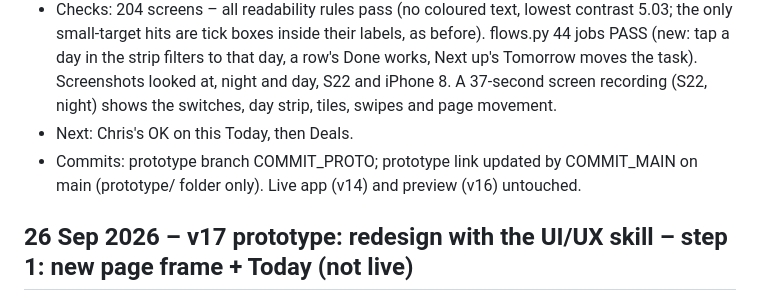
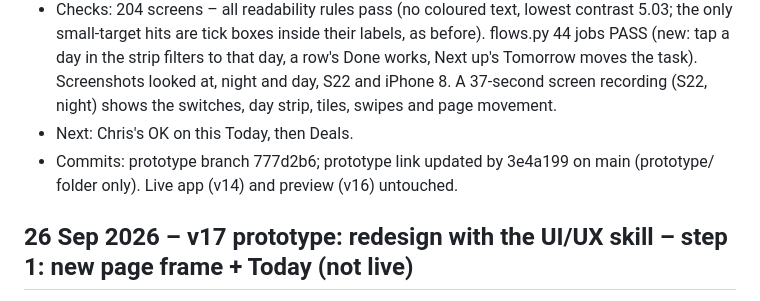
Before and after one commit to cavereef-gif/deal-board-app, a Markdown page: docs/BUILD-LOG.md, the part around the change. Rendered like a GitHub page.

Commit message:
Build log: redesign step 1b commit numbers
Co-Authored-By: Claude Opus 5.5 <noreply@anthropic.com>
Claude-Session: https://claude.ai/code/session_019MuCSesAbqGUH8DvHHNsMM

```diff
--- a/docs/BUILD-LOG.md
+++ b/docs/BUILD-LOG.md
@@ -15,7 +15,7 @@ Date · version · batch · what changed (plain words, 3–6 lines) · checks ru
 - Small fixes found while testing: pop-up messages now use the full width instead of wrapping into a narrow column; the task details sit on their own line under the status pill; suggestion cards run edge to edge without a cut-off shadow.
 - Checks: 204 screens – all readability rules pass (no coloured text, lowest contrast 5.03; the only small-target hits are tick boxes inside their labels, as before). flows.py 44 jobs PASS (new: tap a day in the strip filters to that day, a row's Done works, Next up's Tomorrow moves the task). Screenshots looked at, night and day, S22 and iPhone 8. A 37-second screen recording (S22, night) shows the switches, day strip, tiles, swipes and page movement.
 - Next: Chris's OK on this Today, then Deals.
-- Commits: prototype branch COMMIT_PROTO; prototype link updated by COMMIT_MAIN on main (prototype/ folder only). Live app (v14) and preview (v16) untouched.
+- Commits: prototype branch 777d2b6; prototype link updated by 3e4a199 on main (prototype/ folder only). Live app (v14) and preview (v16) untouched.
 
 ## 26 Sep 2026 – v17 prototype: redesign with the UI/UX skill – step 1: new page frame + Today (not live)
 - Asked by Chris: "I want the whole app redesigned with the skill" (the ui-ux-guidelines skill he saved on 26 Sep). His choices: keep Graphite + section colours · keep 40px buttons (the skill's minimum is 44px – his decision, recorded) · rethink the pages too · screen by screen, Today first. Page map approved by Chris on 26 Sep 2026 ("Approved – start with Today").
```
